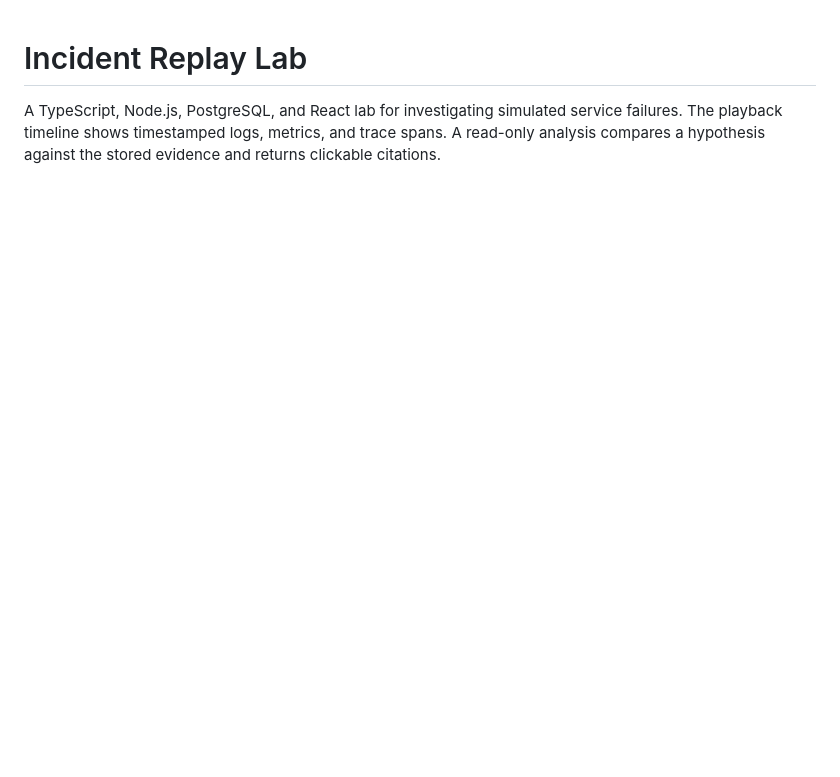
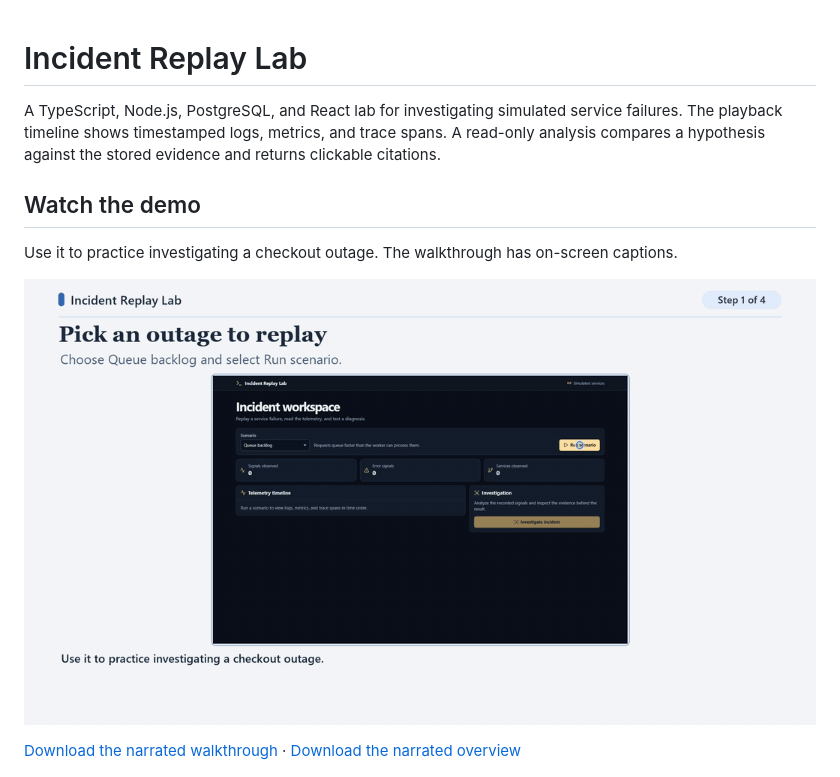
Before and after one commit to trailofblocks/incident-replay-lab, a Markdown page: README.md, the part around the change. Drawn GitHub-style; pictures changed too: docs/demo/how-to.gif (added); blank space fills up the shorter version.

Commit message:
docs: add captioned walkthrough and narrated demos

```diff
--- a/README.md
+++ b/README.md
@@ -1,6 +1,17 @@
 # Incident Replay Lab
 
 A TypeScript, Node.js, PostgreSQL, and React lab for investigating simulated service failures. The playback timeline shows timestamped logs, metrics, and trace spans. A read-only analysis compares a hypothesis against the stored evidence and returns clickable citations.
+
+<!-- portfolio-demo-videos -->
+## Watch the demo
+
+Use it to practice investigating a checkout outage. The walkthrough has on-screen captions.
+
+![Captioned Incident Replay Lab walkthrough](docs/demo/how-to.gif)
+
+[Download the narrated walkthrough](docs/demo/how-to.mp4?raw=true) · [Download the narrated overview](docs/demo/overview.mp4?raw=true)
+
+<!-- /portfolio-demo-videos -->
 
 ![Queue backlog replay and cited diagnosis](docs/replay.png)
 
```
Also changed, not shown: 2 other files.
